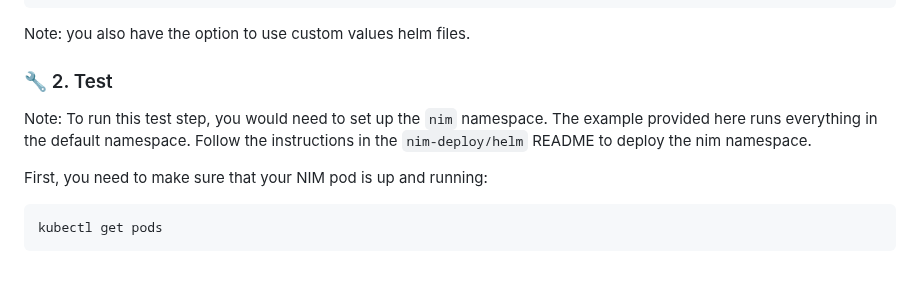
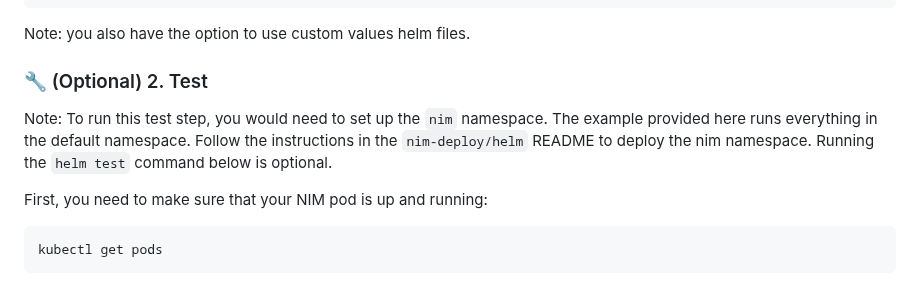
Before and after one commit to aws-samples/awsome-inference, a Markdown page: 2.projects/nims-inference/README.md, the part around the change. GitHub-like rendering.

Commit message:
README change - adding "(optional)" next to 2.Test step as it can be misleading (#10)

````diff
--- a/2.projects/nims-inference/README.md
+++ b/2.projects/nims-inference/README.md
@@ -41,8 +41,8 @@ helm install my-nim nim-llm/ --set model.ngcAPIKey=$NGC_CLI_API_KEY --set persis
 
 Note: you also have the option to use custom values helm files.
 
-### 🔧 2. Test
-Note: To run this test step, you would need to set up the `nim` namespace. The example provided here runs everything in the default namespace. Follow the instructions in the `nim-deploy/helm` README to deploy the nim namespace.
+### 🔧 (Optional) 2. Test
+Note: To run this test step, you would need to set up the `nim` namespace. The example provided here runs everything in the default namespace. Follow the instructions in the `nim-deploy/helm` README to deploy the nim namespace. Running the `helm test` command below is optional.
 
 First, you need to make sure that your NIM pod is up and running:
 ```bash
````
